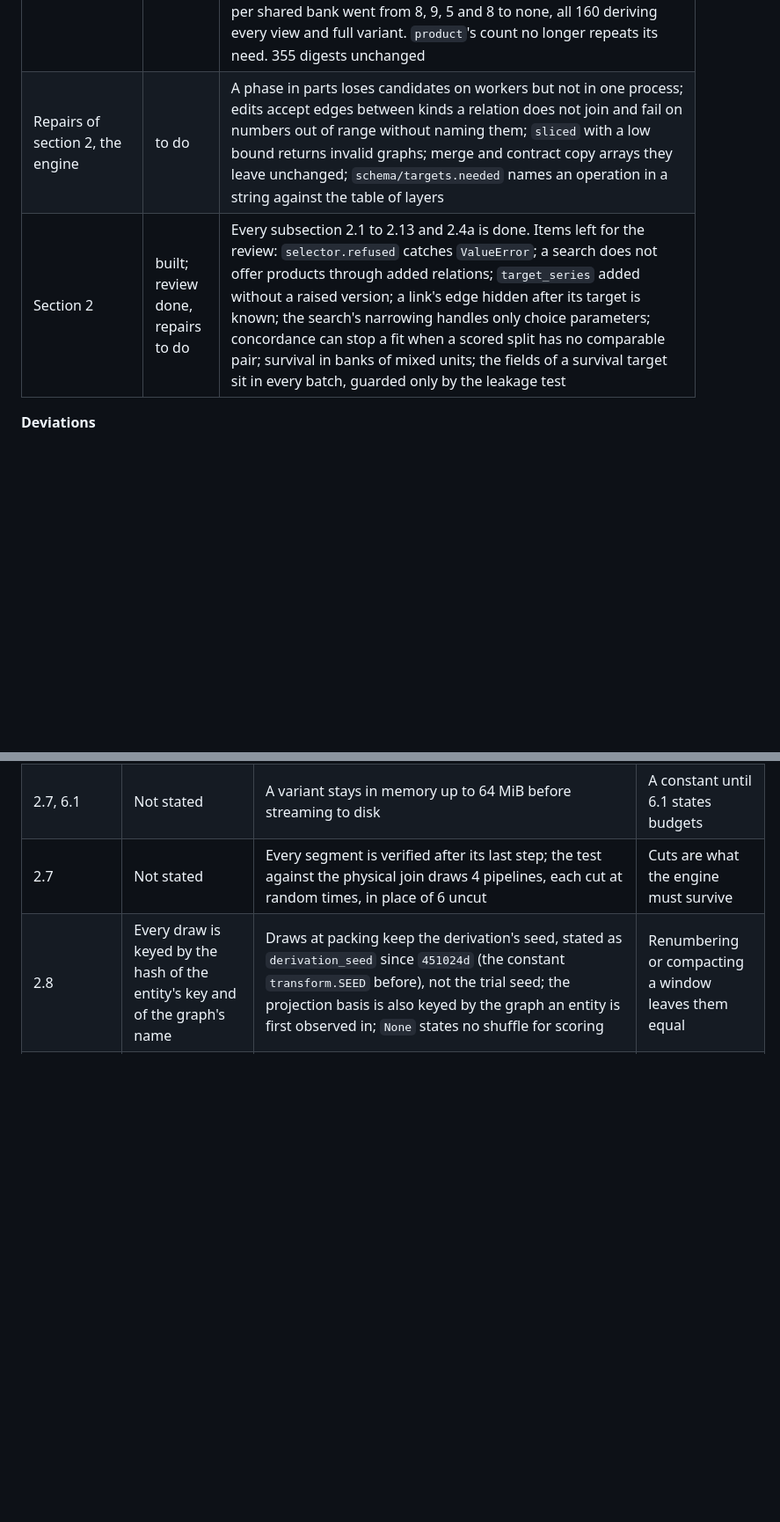
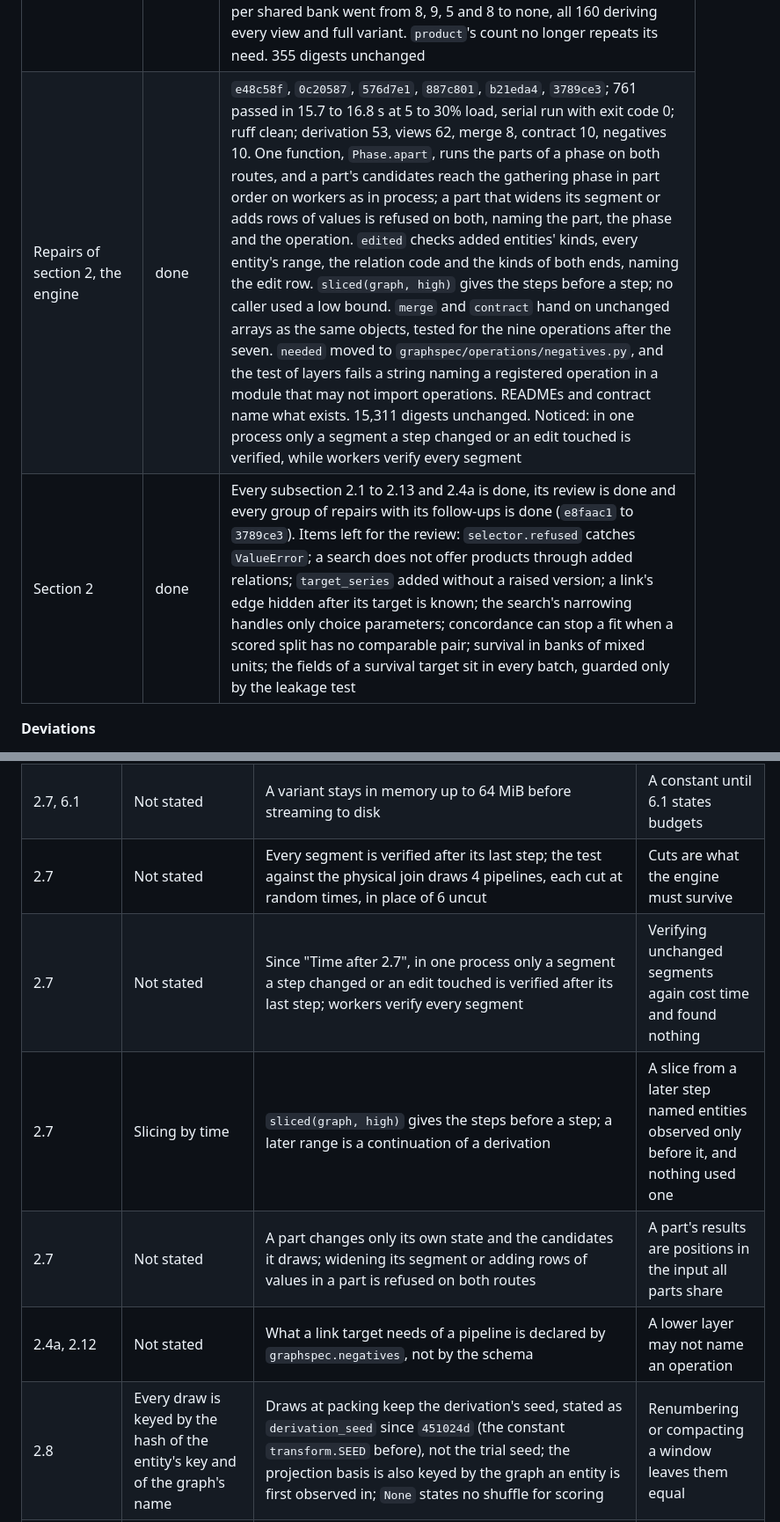
Before and after one commit to tristan00/graphspec, a Markdown page: PLAN.md, 2 parts joined by grey strips. Shown at 88% size. Drawn GitHub-style; blank space fills up the shorter version.

Commit message:
Plan: repairs of the engine recorded; section 2 done
Co-Authored-By: Claude Opus 5.5 <noreply@anthropic.com>

```diff
--- a/PLAN.md
+++ b/PLAN.md
@@ -697,8 +697,8 @@ As of 2026-09-28 at 22:50: on the owner's instruction the whole working tree, un
 | Second follow-up of caches | done | `0e3c116`, `b58d1d0`; 755 passed in 15.1 to 15.5 s at 9 to 31% load, serial run with exit code 0; ruff clean; derivation 45, views 57. A variant's folder is the digest of its whole key, splits included, on every call; the memo is gone. The partition index's key needs no schema: `Staged` refuses a schema whose kinds differ from the staged tables, and nothing else in the schema shapes the index. The check of lookups sits once in `Names.named`: during any derivation, in a bank or not, in process or in a worker, a versioned lookup made by code outside `graphspec` and `tuning` must be of an entry the derivation's inputs name, or it stops naming the function; the state is per thread. Code outside the library cannot read the choice of steps, of several facts or the rules of splits while deriving. A standing test fails a read of a registry's `.held` outside `graphspec/registries.py`. 28,670 array digests unchanged; variant keys changed only by their raised versions. Left: `docs/contract.md` names `pipeline.additions`, removed in `40437bc` |
 | Repairs of section 2, the search | done, follow-up open | `fe30110`, `79c205a`, `75a728f`, `7b998e2`, `a8829b1`, `92f56ff`; 758 passed in 15.3 to 16.4 s at 11 to 22% load, serial run with exit code 0; ruff clean; bank version 13, derivation 49, views 59. An operation lists what it needs of a bank in `requires` (`Need`, `Stored`, beside `Count`); a search holds absent what the bank cannot serve and a statement naming it is refused saying what the bank lacks. Negatives over a set are drawn after the set's storage, and a statement storing that set without nodes is refused naming both parameters. The bank records `unvalued`, the nodes a reference can name that lack a value of each column; contraction is offered only on columns valued on all of them and refused otherwise with the count, and the random-pipeline test no longer narrows groupings. An operation whose `kinds` reads a number is refused when a search holding it starts or a pipeline holding it is stated. Statements refuse with `Refused` alone and the selector catches nothing else. The contract states that products through added relations are never offered. 336 digests unchanged. Of 40 random proposals per shared bank, stops went from 15, 13, 17 and 24 to 8, 9, 5 and 8, all now from the `standard` encoder of a column an operation adds being fitted on fewer than two differing values |
 | Follow-up of the search | done | `467c168`, `ca72ef9`, `5e21709`; 758 passed in 15.4 to 15.6 s at 13 to 21% load, serial run with exit code 0; ruff clean; encoder `standard` 2, views 60, product 5. `standard` fitted on fewer than two differing values states a null mean and deviation, encodes every value as 0 with its flag and logs it; a column the schema states is no longer refused for it. The random-pipeline test draws search proposals of all 16 operations with no bounds on every shared bank and derives every view; the sets bank is shared. Stops on 40 random proposals per shared bank went from 8, 9, 5 and 8 to none, all 160 deriving every view and full variant. `product`'s count no longer repeats its need. 355 digests unchanged |
-| Repairs of section 2, the engine | to do | A phase in parts loses candidates on workers but not in one process; edits accept edges between kinds a relation does not join and fail on numbers out of range without naming them; `sliced` with a low bound returns invalid graphs; merge and contract copy arrays they leave unchanged; `schema/targets.needed` names an operation in a string against the table of layers |
-| Section 2 | built; review done, repairs to do | Every subsection 2.1 to 2.13 and 2.4a is done. Items left for the review: `selector.refused` catches `ValueError`; a search does not offer products through added relations; `target_series` added without a raised version; a link's edge hidden after its target is known; the search's narrowing handles only choice parameters; concordance can stop a fit when a scored split has no comparable pair; survival in banks of mixed units; the fields of a survival target sit in every batch, guarded only by the leakage test |
+| Repairs of section 2, the engine | done | `e48c58f`, `0c20587`, `576d7e1`, `887c801`, `b21eda4`, `3789ce3`; 761 passed in 15.7 to 16.8 s at 5 to 30% load, serial run with exit code 0; ruff clean; derivation 53, views 62, merge 8, contract 10, negatives 10. One function, `Phase.apart`, runs the parts of a phase on both routes, and a part's candidates reach the gathering phase in part order on workers as in process; a part that widens its segment or adds rows of values is refused on both, naming the part, the phase and the operation. `edited` checks added entities' kinds, every entity's range, the relation code and the kinds of both ends, naming the edit row. `sliced(graph, high)` gives the steps before a step; no caller used a low bound. `merge` and `contract` hand on unchanged arrays as the same objects, tested for the nine operations after the seven. `needed` moved to `graphspec/operations/negatives.py`, and the test of layers fails a string naming a registered operation in a module that may not import operations. READMEs and contract name what exists. 15,311 digests unchanged. Noticed: in one process only a segment a step changed or an edit touched is verified, while workers verify every segment |
+| Section 2 | done | Every subsection 2.1 to 2.13 and 2.4a is done, its review is done and every group of repairs with its follow-ups is done (`e8faac1` to `3789ce3`). Items left for the review: `selector.refused` catches `ValueError`; a search does not offer products through added relations; `target_series` added without a raised version; a link's edge hidden after its target is known; the search's narrowing handles only choice parameters; concordance can stop a fit when a scored split has no comparable pair; survival in banks of mixed units; the fields of a survival target sit in every batch, guarded only by the leakage test |
 
 **Deviations**
 
@@ -795,6 +795,10 @@ One line per place where the plan was wrong or silent: the subsection, what the
 | 2.7 | Not stated | An edit adds entities after every entity of the derivation within `room` stated at `begun`; in a joined group they are not unified with other graphs; forks run in the calling process only; `arrays()` of a fork re-stitches its chain | 3.3 to 3.5 build on it; 3.5 reads the history's arrays once |
 | 2.7, 6.1 | Not stated | A variant stays in memory up to 64 MiB before streaming to disk | A constant until 6.1 states budgets |
 | 2.7 | Not stated | Every segment is verified after its last step; the test against the physical join draws 4 pipelines, each cut at random times, in place of 6 uncut | Cuts are what the engine must survive |
+| 2.7 | Not stated | Since "Time after 2.7", in one process only a segment a step changed or an edit touched is verified after its last step; workers verify every segment | Verifying unchanged segments again cost time and found nothing |
+| 2.7 | Slicing by time | `sliced(graph, high)` gives the steps before a step; a later range is a continuation of a derivation | A slice from a later step named entities observed only before it, and nothing used one |
+| 2.7 | Not stated | A part changes only its own state and the candidates it draws; widening its segment or adding rows of values in a part is refused on both routes | A part's results are positions in the input all parts share |
+| 2.4a, 2.12 | Not stated | What a link target needs of a pipeline is declared by `graphspec.negatives`, not by the schema | A lower layer may not name an operation |
 | 2.8 | Every draw is keyed by the hash of the entity's key and of the graph's name | Draws at packing keep the derivation's seed, stated as `derivation_seed` since `451024d` (the constant `transform.SEED` before), not the trial seed; the projection basis is also keyed by the graph an entity is first observed in; `None` states no shuffle for scoring | Renumbering or compacting a window leaves them equal |
 | 2.9 | A representation registered by a test completes one fit | It is derived where the model states `representations/<name>`, but no family reads it until families declare their inputs in 8.7 and 9.1; representation parameters stay in the settings | The operations layer cannot see the registry of representations |
 | 2.9 | Algebra between graphs | An operation states `graphs` (1 or 2); an entry of a two-graph operation names a graph of the bank, shown at the steps of each member view for the same observer and split, without tasks; entities meet by kind and token; a second graph is refused for a split with rules of what it sees, and must count time in the same unit | One step axis without comparing clocks; rules of sight are not yet applied to second graphs |
```
